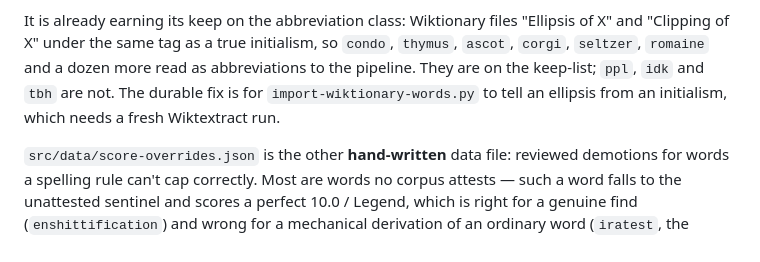
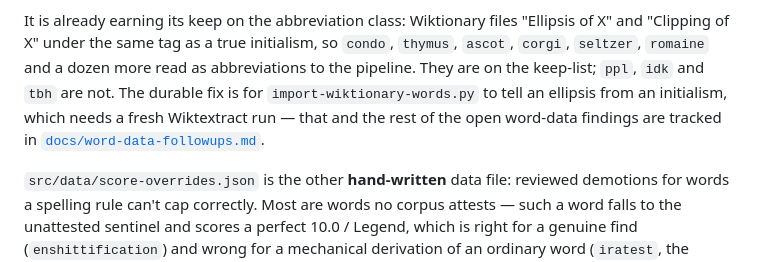
Before and after one commit to sigfigs789/ick, a Markdown page: README.md, the part around the change. Rendered like a GitHub page.

```diff
--- a/README.md
+++ b/README.md
@@ -329,7 +329,9 @@ It is already earning its keep on the abbreviation class: Wiktionary files
 `condo`, `thymus`, `ascot`, `corgi`, `seltzer`, `romaine` and a dozen more read as
 abbreviations to the pipeline. They are on the keep-list; `ppl`, `idk` and `tbh`
 are not. The durable fix is for `import-wiktionary-words.py` to tell an ellipsis
-from an initialism, which needs a fresh Wiktextract run.
+from an initialism, which needs a fresh Wiktextract run — that and the rest of the
+open word-data findings are tracked in
+[`docs/word-data-followups.md`](docs/word-data-followups.md).
 
 `src/data/score-overrides.json` is the other **hand-written** data file: reviewed
 demotions for words a spelling rule can't cap correctly. Most are words no
```
Also changed, not shown: docs/word-data-followups.md (added, +101 -0 lines).
